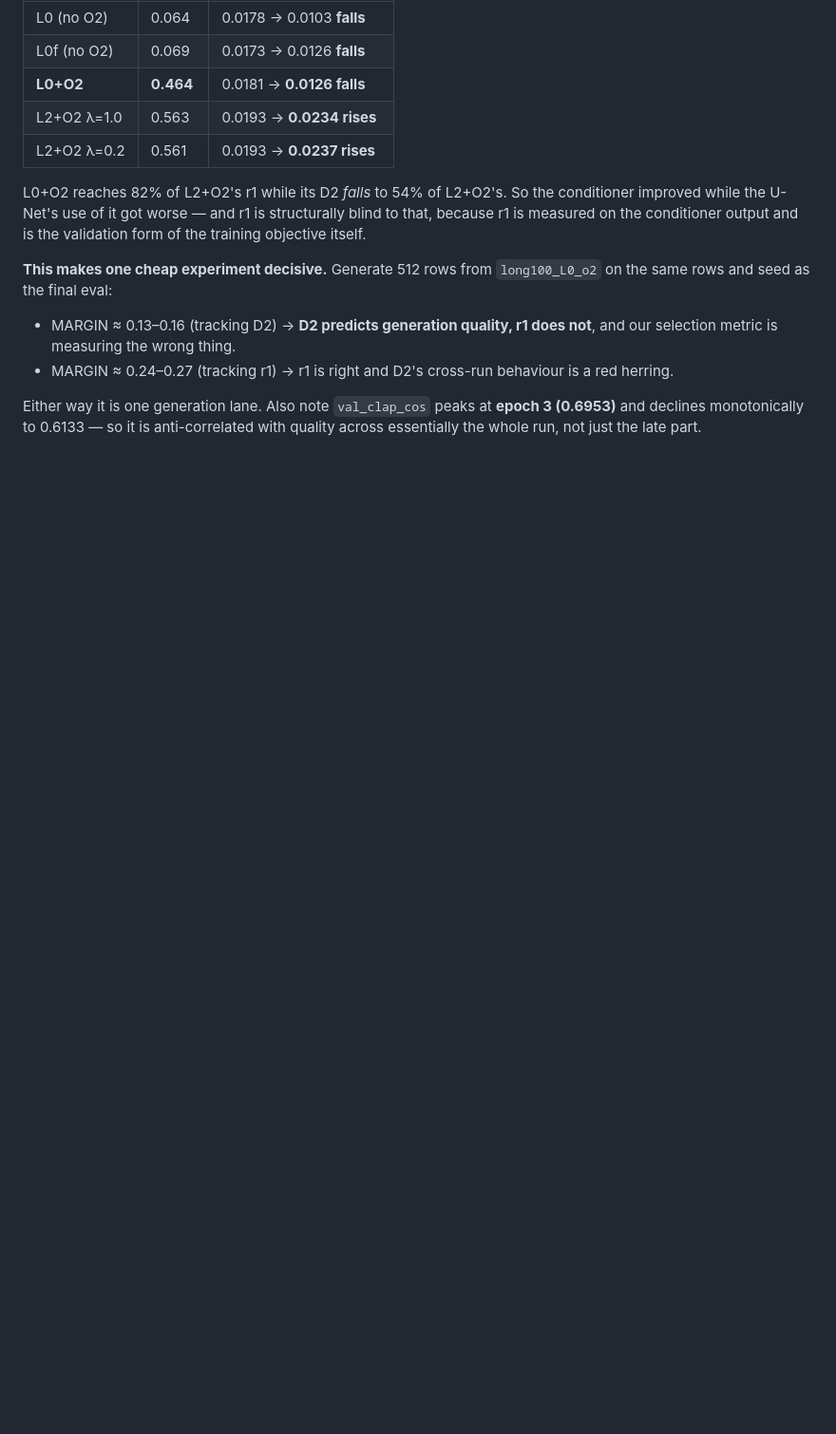
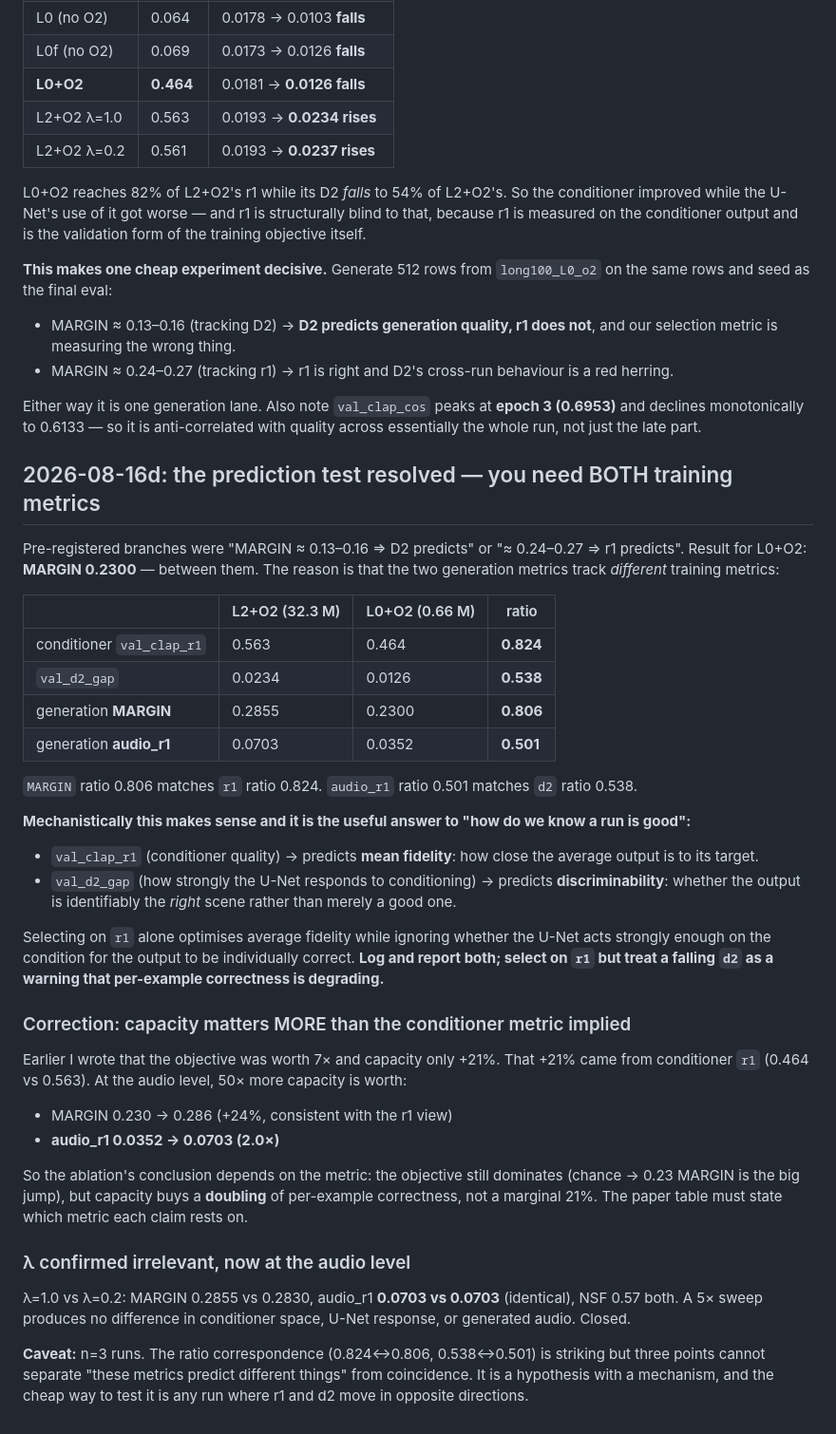
Before and after one commit to lovenya/SALM-model, a Markdown page: docs/EXPERIMENT_LOG.md, the part around the change. Shown at 95% size. GitHub-like rendering; blank space fills up the shorter version.

Commit message:
[docs]: prediction test resolved -- r1 and d2 predict DIFFERENT generation metrics
Pre-registered branches were MARGIN ~0.13-0.16 (D2 predicts) or ~0.24-0.27 (r1 predicts). L0+O2 came
in at 0.2300, between them, because the two generation metrics track different training metrics:

  gen MARGIN   ratio 0.806  <->  conditioner r1 ratio 0.824
  gen audio_r1 ratio 0.501  <->  val_d2_gap     ratio 0.538

Mechanistically: r1 (conditioner quality) predicts mean fidelity; d2 (how strongly the U-Net responds
to conditioning) predicts discriminability -- whether the output is identifiably the RIGHT scene
rather than merely a plausible one. Selecting on r1 alone optimises average fidelity while ignoring
whether the U-Net acts strongly enough for per-example correctness. Report both; select on r1 but
treat falling d2 as a warning.

CORRECTION: capacity matters more than I said. The "+21%" came from conditioner r1. At the audio
level, 50x capacity gives MARGIN +24% but audio_r1 0.0352 -> 0.0703, a 2.0x doubling of per-example
correctness. The objective still dominates the big jump from chance, but the paper must state which
metric each claim rests on.

lambda confirmed irrelevant at the audio level too: 1.0 vs 0.2 gives MARGIN 0.2855 vs 0.2830 and
audio_r1 identical at 0.0703. Question closed.

Caveat recorded: n=3 runs, so the ratio correspondence is a mechanism-backed hypothesis, not an
established result.

```diff
--- a/docs/EXPERIMENT_LOG.md
+++ b/docs/EXPERIMENT_LOG.md
@@ -848,3 +848,51 @@ and seed as the final eval:
 Either way it is one generation lane. Also note `val_clap_cos` peaks at **epoch 3 (0.6953)** and
 declines monotonically to 0.6133 — so it is anti-correlated with quality across essentially the whole
 run, not just the late part.
+
+## 2026-08-16d: the prediction test resolved — you need BOTH training metrics
+
+Pre-registered branches were "MARGIN ≈ 0.13–0.16 ⇒ D2 predicts" or "≈ 0.24–0.27 ⇒ r1 predicts".
+Result for L0+O2: **MARGIN 0.2300** — between them. The reason is that the two generation metrics
+track *different* training metrics:
+
+| | L2+O2 (32.3 M) | L0+O2 (0.66 M) | ratio |
+|---|---|---|---|
+| conditioner `val_clap_r1` | 0.563 | 0.464 | **0.824** |
+| `val_d2_gap` | 0.0234 | 0.0126 | **0.538** |
+| generation **MARGIN** | 0.2855 | 0.2300 | **0.806** |
+| generation **audio_r1** | 0.0703 | 0.0352 | **0.501** |
+
+`MARGIN` ratio 0.806 matches `r1` ratio 0.824. `audio_r1` ratio 0.501 matches `d2` ratio 0.538.
+
+**Mechanistically this makes sense and it is the useful answer to "how do we know a run is good":**
+
+- `val_clap_r1` (conditioner quality) → predicts **mean fidelity**: how close the average output is
+  to its target.
+- `val_d2_gap` (how strongly the U-Net responds to conditioning) → predicts **discriminability**:
+  whether the output is identifiably the *right* scene rather than merely a good one.
+
+Selecting on `r1` alone optimises average fidelity while ignoring whether the U-Net acts strongly
+enough on the condition for the output to be individually correct. **Log and report both; select on
+`r1` but treat a falling `d2` as a warning that per-example correctness is degrading.**
+
+### Correction: capacity matters MORE than the conditioner metric implied
+
+Earlier I wrote that the objective was worth 7× and capacity only +21%. That +21% came from
+conditioner `r1` (0.464 vs 0.563). At the audio level, 50× more capacity is worth:
+
+- MARGIN 0.230 → 0.286 (+24%, consistent with the r1 view)
+- **audio_r1 0.0352 → 0.0703 (2.0×)**
+
+So the ablation's conclusion depends on the metric: the objective still dominates (chance → 0.23
+MARGIN is the big jump), but capacity buys a **doubling** of per-example correctness, not a marginal
+21%. The paper table must state which metric each claim rests on.
+
+### λ confirmed irrelevant, now at the audio level
+
+λ=1.0 vs λ=0.2: MARGIN 0.2855 vs 0.2830, audio_r1 **0.0703 vs 0.0703** (identical), NSF 0.57 both.
+A 5× sweep produces no difference in conditioner space, U-Net response, or generated audio. Closed.
+
+**Caveat:** n=3 runs. The ratio correspondence (0.824↔0.806, 0.538↔0.501) is striking but three
+points cannot separate "these metrics predict different things" from coincidence. It is a hypothesis
+with a mechanism, and the cheap way to test it is any run where r1 and d2 move in opposite
+directions.
```
